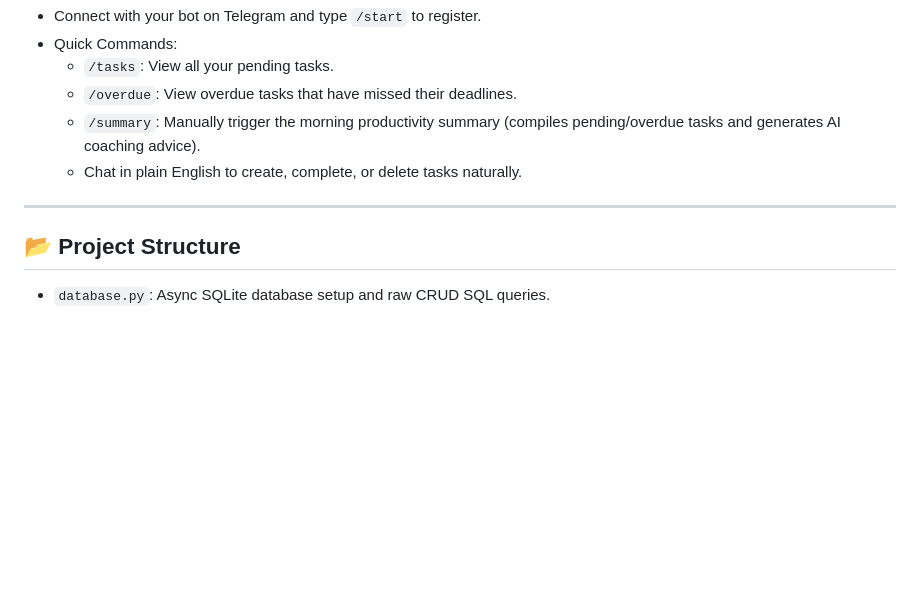
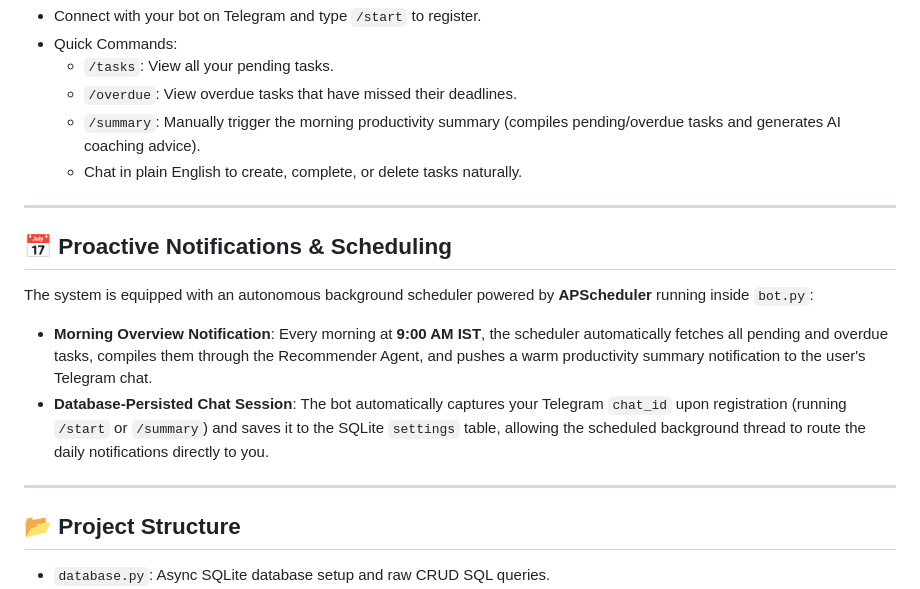
Before and after one commit to RahulMaheshwari12/multi-agent-task-manager, a Markdown page: README.md, the part around the change. GitHub-like rendering; blank space fills up the shorter version.

```diff
--- a/README.md
+++ b/README.md
@@ -111,6 +111,14 @@ python bot.py
 
 ---
 
+## 📅 Proactive Notifications & Scheduling
+
+The system is equipped with an autonomous background scheduler powered by **APScheduler** running inside `bot.py`:
+* **Morning Overview Notification**: Every morning at **9:00 AM IST**, the scheduler automatically fetches all pending and overdue tasks, compiles them through the Recommender Agent, and pushes a warm productivity summary notification to the user's Telegram chat.
+* **Database-Persisted Chat Session**: The bot automatically captures your Telegram `chat_id` upon registration (running `/start` or `/summary`) and saves it to the SQLite `settings` table, allowing the scheduled background thread to route the daily notifications directly to you.
+
+---
+
 ## 📂 Project Structure
 * `database.py`: Async SQLite database setup and raw CRUD SQL queries.
 * `tools.py`: LangChain tools wrapping async database functions.
```
